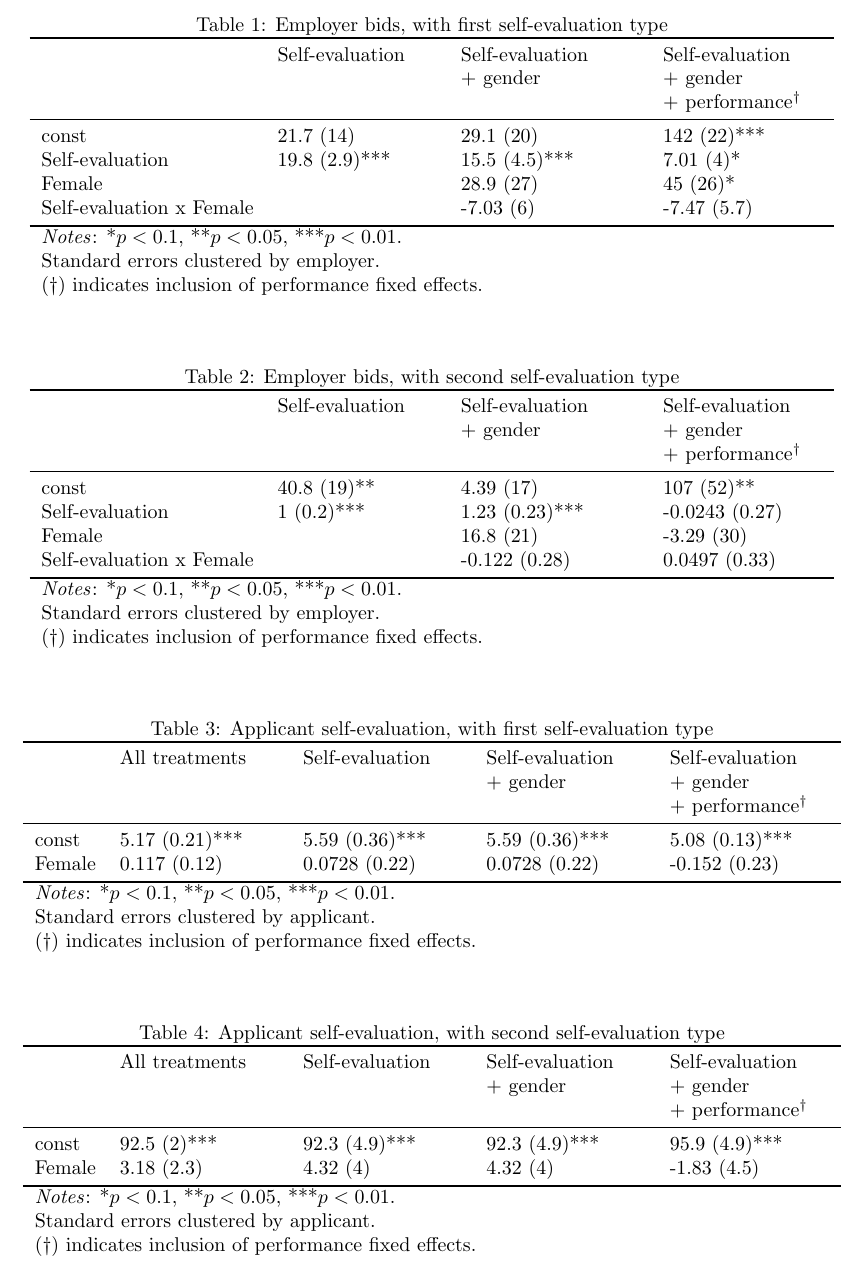
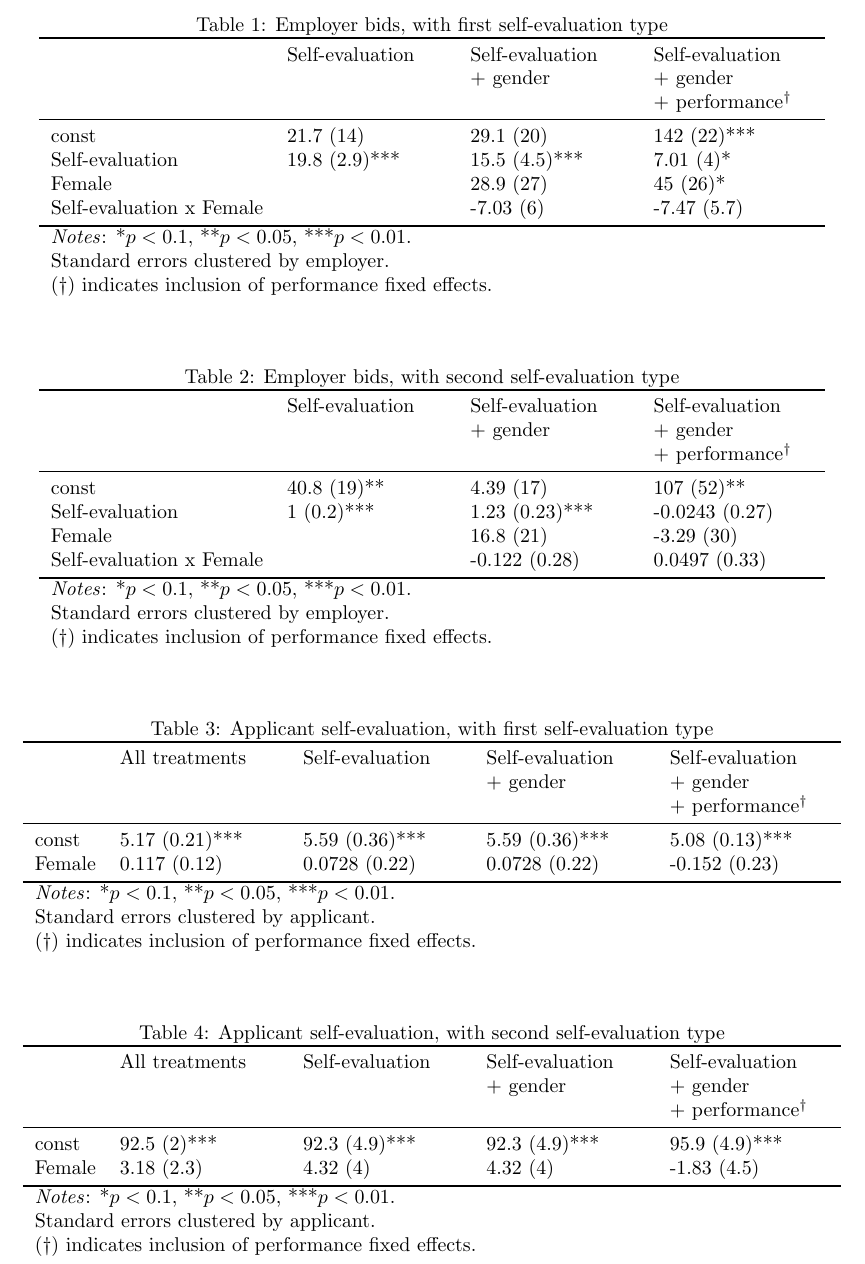
Before and after one commit to quevivasbien/pavigeorge, a LaTeX document (tables/main.tex, which reads tables/tables.tex): part of page 1 of 3, cut so that both start at the same text. Compiled offline with pdfLaTeX.

Commit message:
ack fixed table notes for real this time

```diff
--- a/tables/tables.tex
+++ b/tables/tables.tex
@@ -10,7 +10,7 @@ Self-evaluation & \shortstack{19.8 (2.9)***} & \shortstack{15.5 (4.5)***} & \sho
 Female &  & \shortstack{28.9 (27)} & \shortstack{45 (26)*} \\
 Self-evaluation x Female &  & \shortstack{-7.03 (6)} & \shortstack{-7.47 (5.7)} \\
 \bottomrule
-\multicolumn{3}{p{30em}}{\textit{Notes}: *$p<0.1$, **$p<0.05$, ***$p<0.01$. \newline\quad Standard errors clustered by employer. \newline\quad (†) indicates inclusion of performance fixed effects.}
+\multicolumn{3}{p{59ex}}{\textit{Notes}: *$p<0.1$, **$p<0.05$, ***$p<0.01$. \newline\quad Standard errors clustered by employer. \newline\quad (†) indicates inclusion of performance fixed effects.}
 \end{tabular}
 \end{table}
 
@@ -26,7 +26,7 @@ Self-evaluation & \shortstack{1 (0.2)***} & \shortstack{1.23 (0.23)***} & \short
 Female &  & \shortstack{16.8 (21)} & \shortstack{-3.29 (30)} \\
 Self-evaluation x Female &  & \shortstack{-0.122 (0.28)} & \shortstack{0.0497 (0.33)} \\
 \bottomrule
-\multicolumn{3}{p{30em}}{\textit{Notes}: *$p<0.1$, **$p<0.05$, ***$p<0.01$. \newline\quad Standard errors clustered by employer. \newline\quad (†) indicates inclusion of performance fixed effects.}
+\multicolumn{3}{p{59ex}}{\textit{Notes}: *$p<0.1$, **$p<0.05$, ***$p<0.01$. \newline\quad Standard errors clustered by employer. \newline\quad (†) indicates inclusion of performance fixed effects.}
 \end{tabular}
 \end{table}
 
@@ -40,7 +40,7 @@ Self-evaluation x Female &  & \shortstack{-0.122 (0.28)} & \shortstack{0.0497 (0
 const & \shortstack{5.17 (0.21)***} & \shortstack{5.59 (0.36)***} & \shortstack{5.59 (0.36)***} & \shortstack{5.08 (0.13)***} \\
 Female & \shortstack{0.117 (0.12)} & \shortstack{0.0728 (0.22)} & \shortstack{0.0728 (0.22)} & \shortstack{-0.152 (0.23)} \\
 \bottomrule
-\multicolumn{4}{p{30em}}{\textit{Notes}: *$p<0.1$, **$p<0.05$, ***$p<0.01$. \newline\quad Standard errors clustered by applicant. \newline\quad (†) indicates inclusion of performance fixed effects.}
+\multicolumn{4}{p{59ex}}{\textit{Notes}: *$p<0.1$, **$p<0.05$, ***$p<0.01$. \newline\quad Standard errors clustered by applicant. \newline\quad (†) indicates inclusion of performance fixed effects.}
 \end{tabular}
 \end{table}
 
@@ -54,7 +54,7 @@ Female & \shortstack{0.117 (0.12)} & \shortstack{0.0728 (0.22)} & \shortstack{0.
 const & \shortstack{92.5 (2)***} & \shortstack{92.3 (4.9)***} & \shortstack{92.3 (4.9)***} & \shortstack{95.9 (4.9)***} \\
 Female & \shortstack{3.18 (2.3)} & \shortstack{4.32 (4)} & \shortstack{4.32 (4)} & \shortstack{-1.83 (4.5)} \\
 \bottomrule
-\multicolumn{4}{p{30em}}{\textit{Notes}: *$p<0.1$, **$p<0.05$, ***$p<0.01$. \newline\quad Standard errors clustered by applicant. \newline\quad (†) indicates inclusion of performance fixed effects.}
+\multicolumn{4}{p{59ex}}{\textit{Notes}: *$p<0.1$, **$p<0.05$, ***$p<0.01$. \newline\quad Standard errors clustered by applicant. \newline\quad (†) indicates inclusion of performance fixed effects.}
 \end{tabular}
 \end{table}
 
```
Also changed, not shown: tables/tables.tex (10 more changed lines), 2 other files.
